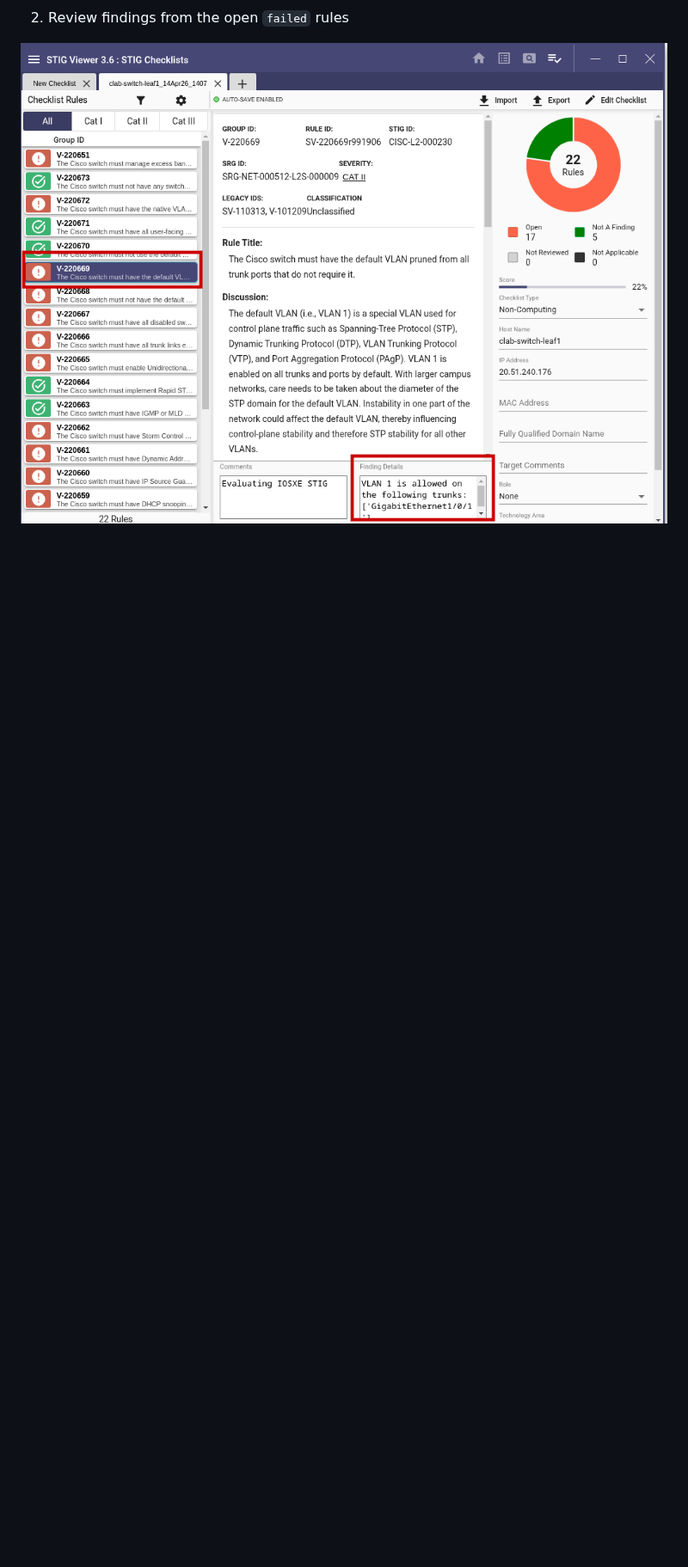
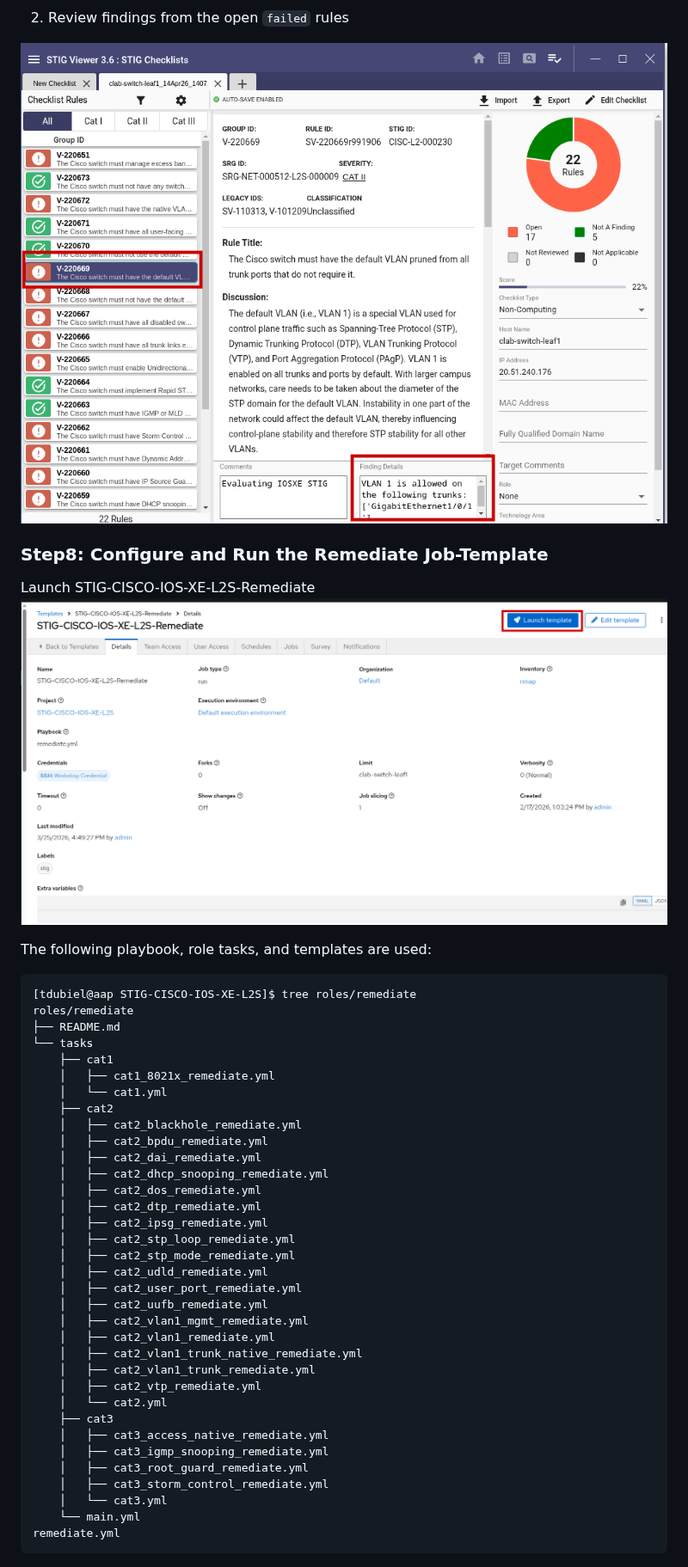
Before and after one commit to andubiel/STIG-CISCO-IOS-XE-L2S, a Markdown page: README.md, the part around one of its changes. Shown at 86% size. Drawn GitHub-style; pictures changed too: images/stig_remediate.png (added); blank space fills up the shorter version.

```diff
--- a/README.md
+++ b/README.md
@@ -463,3 +463,49 @@ storm_control_violators:
 2. Review findings from the open `failed` rules
 
 ![stig_viewer2](/images/stig_viewer2.png)
+
+
+### Step8: Configure and Run the Remediate Job-Template
+
+Launch STIG-CISCO-IOS-XE-L2S-Remediate
+![stig_remediate](/images/stig_remediate.png)
+
+
+The following playbook, role tasks, and templates are used:
+~~~
+[tdubiel@aap STIG-CISCO-IOS-XE-L2S]$ tree roles/remediate
+roles/remediate
+├── README.md
+└── tasks
+    ├── cat1
+    │   ├── cat1_8021x_remediate.yml
+    │   └── cat1.yml
+    ├── cat2
+    │   ├── cat2_blackhole_remediate.yml
+    │   ├── cat2_bpdu_remediate.yml
+    │   ├── cat2_dai_remediate.yml
+    │   ├── cat2_dhcp_snooping_remediate.yml
+    │   ├── cat2_dos_remediate.yml
+    │   ├── cat2_dtp_remediate.yml
+    │   ├── cat2_ipsg_remediate.yml
+    │   ├── cat2_stp_loop_remediate.yml
+    │   ├── cat2_stp_mode_remediate.yml
+    │   ├── cat2_udld_remediate.yml
+    │   ├── cat2_user_port_remediate.yml
+    │   ├── cat2_uufb_remediate.yml
+    │   ├── cat2_vlan1_mgmt_remediate.yml
+    │   ├── cat2_vlan1_remediate.yml
+    │   ├── cat2_vlan1_trunk_native_remediate.yml
+    │   ├── cat2_vlan1_trunk_remediate.yml
+    │   ├── cat2_vtp_remediate.yml
+    │   └── cat2.yml
+    ├── cat3
+    │   ├── cat3_access_native_remediate.yml
+    │   ├── cat3_igmp_snooping_remediate.yml
+    │   ├── cat3_root_guard_remediate.yml
+    │   ├── cat3_storm_control_remediate.yml
+    │   └── cat3.yml
+    └── main.yml
+remediate.yml
+~~~
+
```
Also changed, not shown: other parts of README.md (+63 -0 lines), images/stig_viewer3.png (added).
